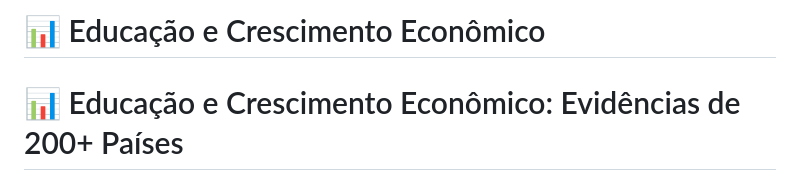
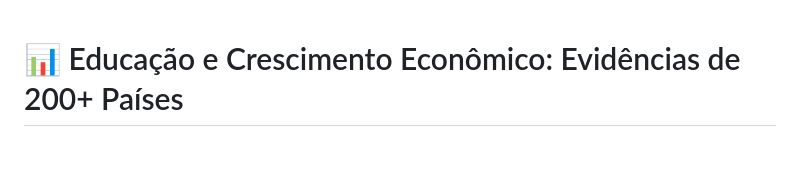
Before and after one commit to rhccarmo21/mb-education-economic-growth, a Markdown page: README.MD, the part around the change. Drawn GitHub-style; blank space fills up the shorter version.

```diff
--- a/README.MD
+++ b/README.MD
@@ -1,5 +1,3 @@
-# 📊 Educação e Crescimento Econômico
-
 # 📊 Educação e Crescimento Econômico: Evidências de 200+ Países
 
 Este estudo integra **Ciência de Dados** e **Políticas Públicas** para investigar a relação entre **investimentos educacionais** e **crescimento econômico**. Utilizamos dados do **Banco Mundial** cobrindo mais de **200 países** ao longo de vários anos, com foco em como matrículas, gastos em educação e participação no PIB se correlacionam com o **PIB per capita**.
```
